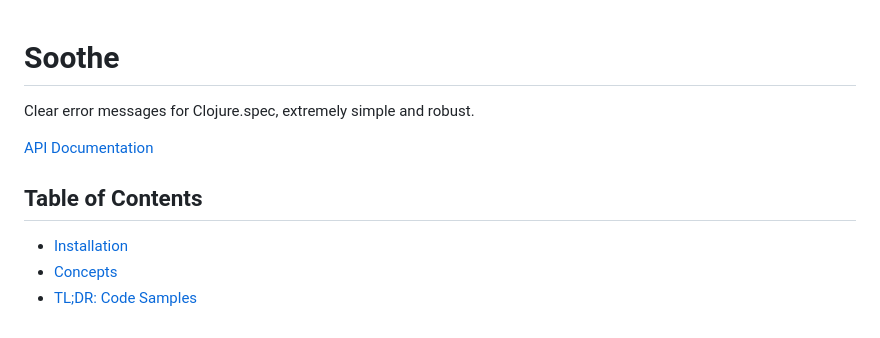
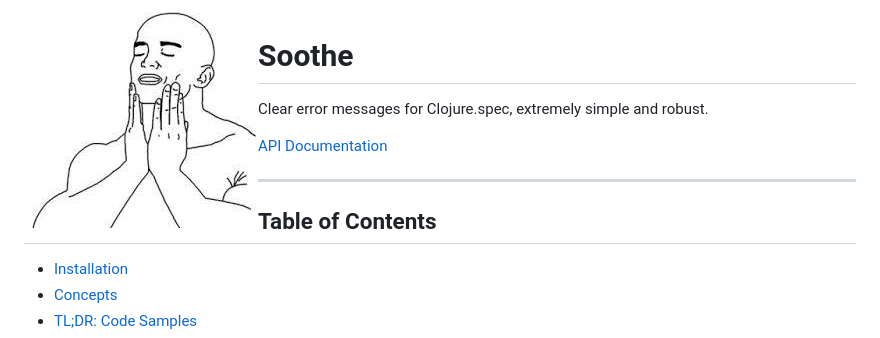
Before and after one commit to igrishaev/soothe, a Markdown page: README.md, the part around the change. Drawn GitHub-style; pictures changed too: art/real-soothe.jpeg (added).

Commit message:
add art

```diff
--- a/README.md
+++ b/README.md
@@ -1,8 +1,13 @@
+
+<img align="left" src="art/real-soothe.jpeg">
+
 # Soothe
 
 Clear error messages for Clojure.spec, extremely simple and robust.
 
 [API Documentation](https://igrishaev.github.io/soothe/)
+
+---
 
 ## Table of Contents
 
```
